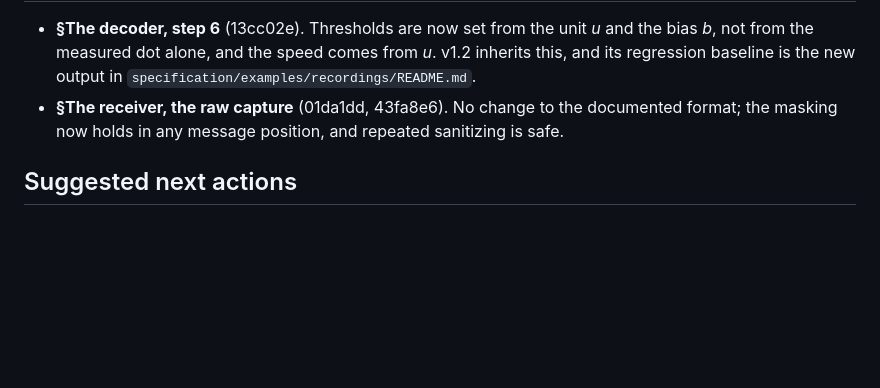
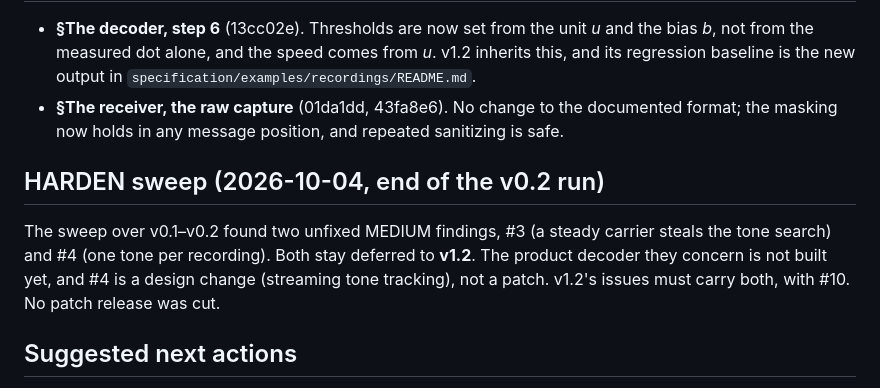
Before and after one commit to ichMaster/sruti, a Markdown page: specification/implementation/v0.1-code-review.md, the part around the change. GitHub-like rendering; blank space fills up the shorter version.

Commit message:
docs: harden findings — v0.1 #3 and #4 stay deferred to v1.2
Co-Authored-By: Claude Opus 5.5 <noreply@anthropic.com>

```diff
--- a/specification/implementation/v0.1-code-review.md
+++ b/specification/implementation/v0.1-code-review.md
@@ -150,6 +150,13 @@ Final gates: lint and tests `n/a` (no `pyproject.toml` before v1.1); `ruff check
 - **§The receiver, the raw capture** (01da1dd, 43fa8e6). No change to the documented format; the masking
   now holds in any message position, and repeated sanitizing is safe.
 
+## HARDEN sweep (2026-10-04, end of the v0.2 run)
+
+The sweep over v0.1–v0.2 found two unfixed MEDIUM findings, #3 (a steady carrier steals the tone
+search) and #4 (one tone per recording). Both stay deferred to **v1.2**. The product decoder they concern
+is not built yet, and #4 is a design change (streaming tone tracking), not a patch. v1.2's issues must
+carry both, with #10. No patch release was cut.
+
 ## Suggested next actions
 
 1. Carry #3, #4 and #10 into v1.2's issues (tone tracking, carrier-proof tone search, a high-duty floor);
```
